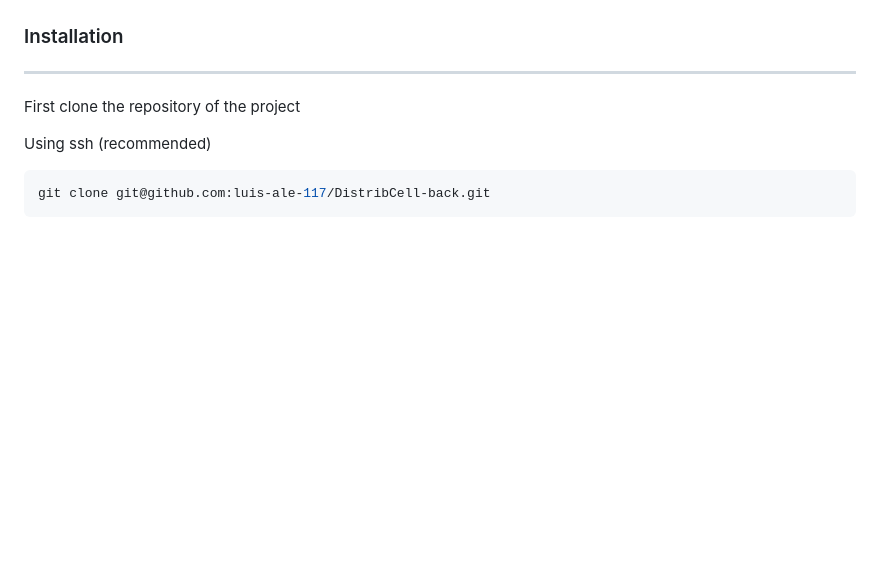
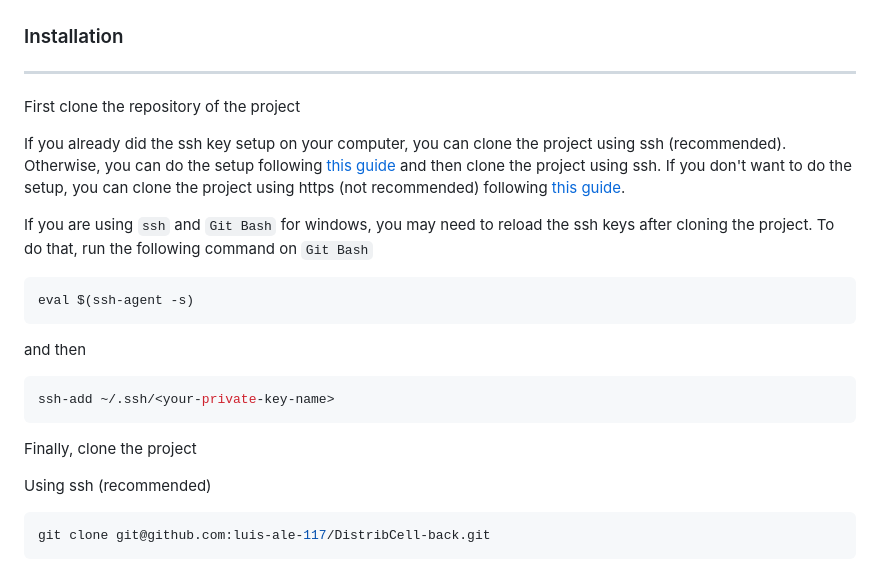
Before and after one commit to luis-ale-117/DistribCell-back, a Markdown page: README.md, the part around the change. Drawn GitHub-style; blank space fills up the shorter version.

Commit message:
Add SSH setup

````diff
--- a/README.md
+++ b/README.md
@@ -26,6 +26,19 @@ CREATE DATABASE <database-name>;
 ***
 
 First clone the repository of the project
+
+If you already did the ssh key setup on your computer, you can clone the project using ssh (recommended). Otherwise, you can do the setup following [this guide](https://docs.github.com/en/authentication/connecting-to-github-with-ssh/generating-a-new-ssh-key-and-adding-it-to-the-ssh-agent) and then clone the project using ssh. If you don't want to do the setup, you can clone the project using https (not recommended) following [this guide](https://gitprotect.io/blog/how-to-clone-using-https-in-git/).
+
+If you are using `ssh` and `Git Bash` for windows, you may need to reload the ssh keys after cloning the project. To do that, run the following command on `Git Bash`
+```bash
+eval $(ssh-agent -s)
+```
+and then
+```bash
+ssh-add ~/.ssh/<your-private-key-name>
+```
+
+Finally, clone the project
 
 Using ssh (recommended)
 ```bash
````
